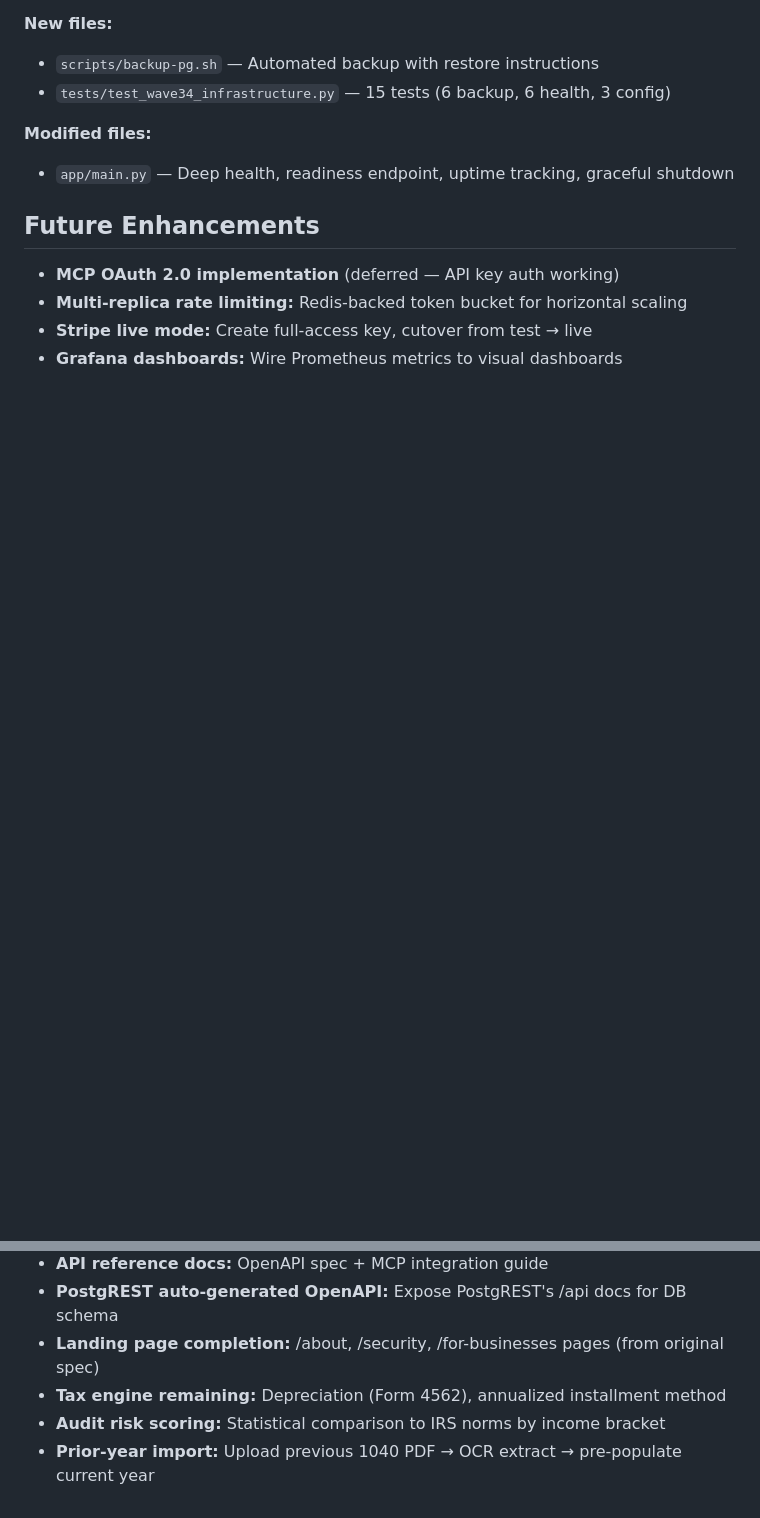
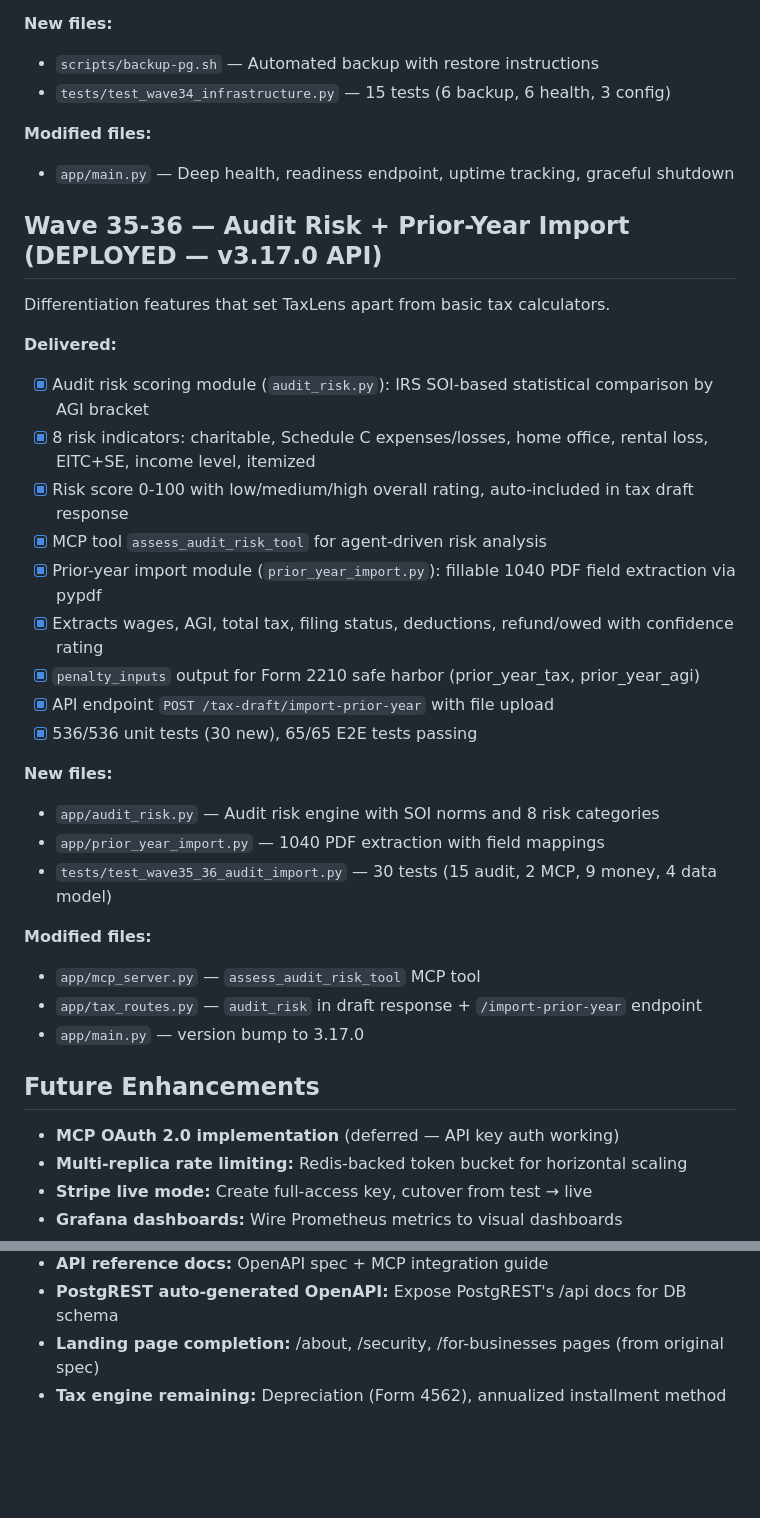
Before and after one commit to devopseng99/taxlens, a Markdown page: NEXT-STEPS.md, 2 parts joined by grey strips. Rendered like a GitHub page; blank space fills up the shorter version.

```diff
--- a/NEXT-STEPS.md
+++ b/NEXT-STEPS.md
@@ -586,6 +586,31 @@ Pre-scaling infrastructure improvements for reliability and operability.
 **Modified files:**
 - `app/main.py` — Deep health, readiness endpoint, uptime tracking, graceful shutdown
 
+## Wave 35-36 — Audit Risk + Prior-Year Import (DEPLOYED — v3.17.0 API)
+
+Differentiation features that set TaxLens apart from basic tax calculators.
+
+**Delivered:**
+- [x] Audit risk scoring module (`audit_risk.py`): IRS SOI-based statistical comparison by AGI bracket
+- [x] 8 risk indicators: charitable, Schedule C expenses/losses, home office, rental loss, EITC+SE, income level, itemized
+- [x] Risk score 0-100 with low/medium/high overall rating, auto-included in tax draft response
+- [x] MCP tool `assess_audit_risk_tool` for agent-driven risk analysis
+- [x] Prior-year import module (`prior_year_import.py`): fillable 1040 PDF field extraction via pypdf
+- [x] Extracts wages, AGI, total tax, filing status, deductions, refund/owed with confidence rating
+- [x] `penalty_inputs` output for Form 2210 safe harbor (prior_year_tax, prior_year_agi)
+- [x] API endpoint `POST /tax-draft/import-prior-year` with file upload
+- [x] 536/536 unit tests (30 new), 65/65 E2E tests passing
+
+**New files:**
+- `app/audit_risk.py` — Audit risk engine with SOI norms and 8 risk categories
+- `app/prior_year_import.py` — 1040 PDF extraction with field mappings
+- `tests/test_wave35_36_audit_import.py` — 30 tests (15 audit, 2 MCP, 9 money, 4 data model)
+
+**Modified files:**
+- `app/mcp_server.py` — `assess_audit_risk_tool` MCP tool
+- `app/tax_routes.py` — `audit_risk` in draft response + `/import-prior-year` endpoint
+- `app/main.py` — version bump to 3.17.0
+
 ## Future Enhancements
 
 - **MCP OAuth 2.0 implementation** (deferred — API key auth working)
@@ -596,5 +621,3 @@ Pre-scaling infrastructure improvements for reliability and operability.
 - **PostgREST auto-generated OpenAPI:** Expose PostgREST's /api docs for DB schema
 - **Landing page completion:** /about, /security, /for-businesses pages (from original spec)
 - **Tax engine remaining:** Depreciation (Form 4562), annualized installment method
-- **Audit risk scoring:** Statistical comparison to IRS norms by income bracket
-- **Prior-year import:** Upload previous 1040 PDF → OCR extract → pre-populate current year
```
Also changed, not shown: other parts of NEXT-STEPS.md (+1 -1 lines), DECISIONS.md (+11 -1 lines).
